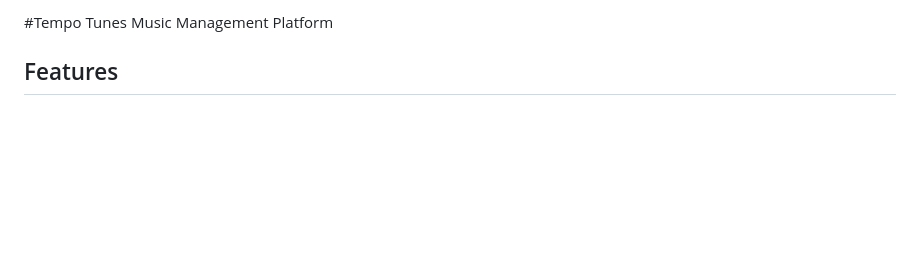
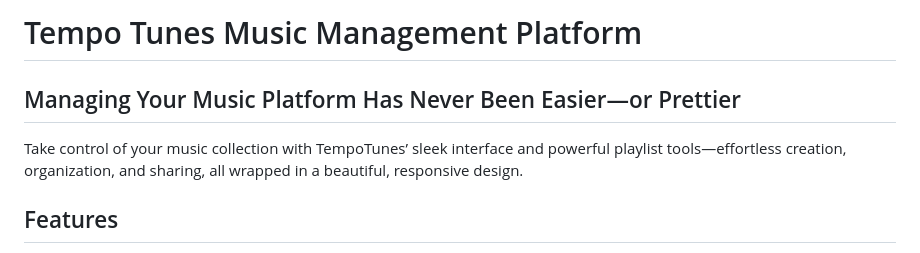
Before and after one commit to ntadhere/CST326_TempoTunes, a Markdown page: README.md, the part around the change. Rendered like a GitHub page; blank space fills up the shorter version.

```diff
--- a/README.md
+++ b/README.md
@@ -1,4 +1,10 @@
-#Tempo Tunes Music Management Platform
+# Tempo Tunes Music Management Platform
+
+## Managing Your Music Platform Has Never Been Easier—or Prettier
+
+Take control of your music collection with TempoTunes’ sleek interface and powerful playlist tools—effortless creation, organization, and sharing, all wrapped in a beautiful, responsive design.
+
+
 ## Features
 
 - **Playlist Management**: Create, and delete playlists with custom cover images
```
